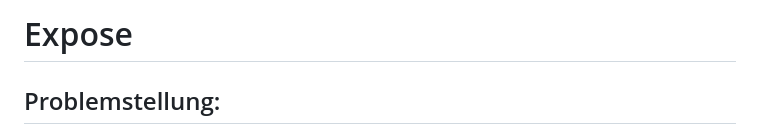
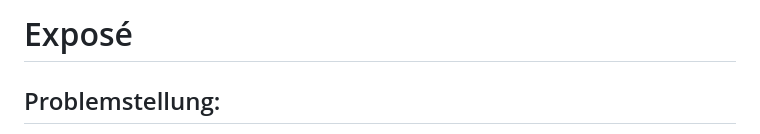
Before and after one commit to mtekcan/EPWS2324Zaric_Tekcan, a Markdown page: README.md, the part around the change. Rendered like a GitHub page.

```diff
--- a/README.md
+++ b/README.md
@@ -1,4 +1,4 @@
-# Expose
+# Exposé
 ## Problemstellung:
 Kinder mit Down-Syndrom stehen vor besonderen Herausforderungen, die ihre sprachliche, kognitive und motorische Entwicklung betreffen. Frühfördermaßnahmen sind daher essenziell, um Entwicklungsverzögerungen zu mindern und die Persönlichkeitsentwicklung der Kinder zu stärken (Maier-Michalitsch & Zuleger, 2021). Während Frühförderprogramme wie Sprachtherapie und Ergotherapie ihre Relevanz gezeigt haben, wird das Potenzial digitaler Medien zur Förderung dieser Kinder noch nicht umfassend genutzt (Bosse, Schluchter & Zorn, 2019). Digitale Medien können jedoch wertvolle Unterstützung leisten, indem sie durch interaktive Lernspiele, barrierefreie Kommunikationsplattformen und personalisierte Inhalte auf die speziellen Bedürfnisse der Kinder eingehen (Dederich, 2016). Studien weisen darauf hin, dass digitale Lernmedien das kognitive Potenzial von Kindern mit Entwicklungsverzögerungen positiv beeinflussen können, besonders durch gezielte Ansprache der Neuroplastizität (Cuskelly, Jobling & Buckley, 2008). Jedoch fehlt es vielen digitalen Angeboten an Barrierefreiheit und Anpassungen an die Bedürfnisse von Kindern mit Down-Syndrom. Dies schränkt ihren Zugang zu Lerninhalten ein und mindert ihre Teilhabechancen (Johnson & Blanchard, 2017).
 
```
